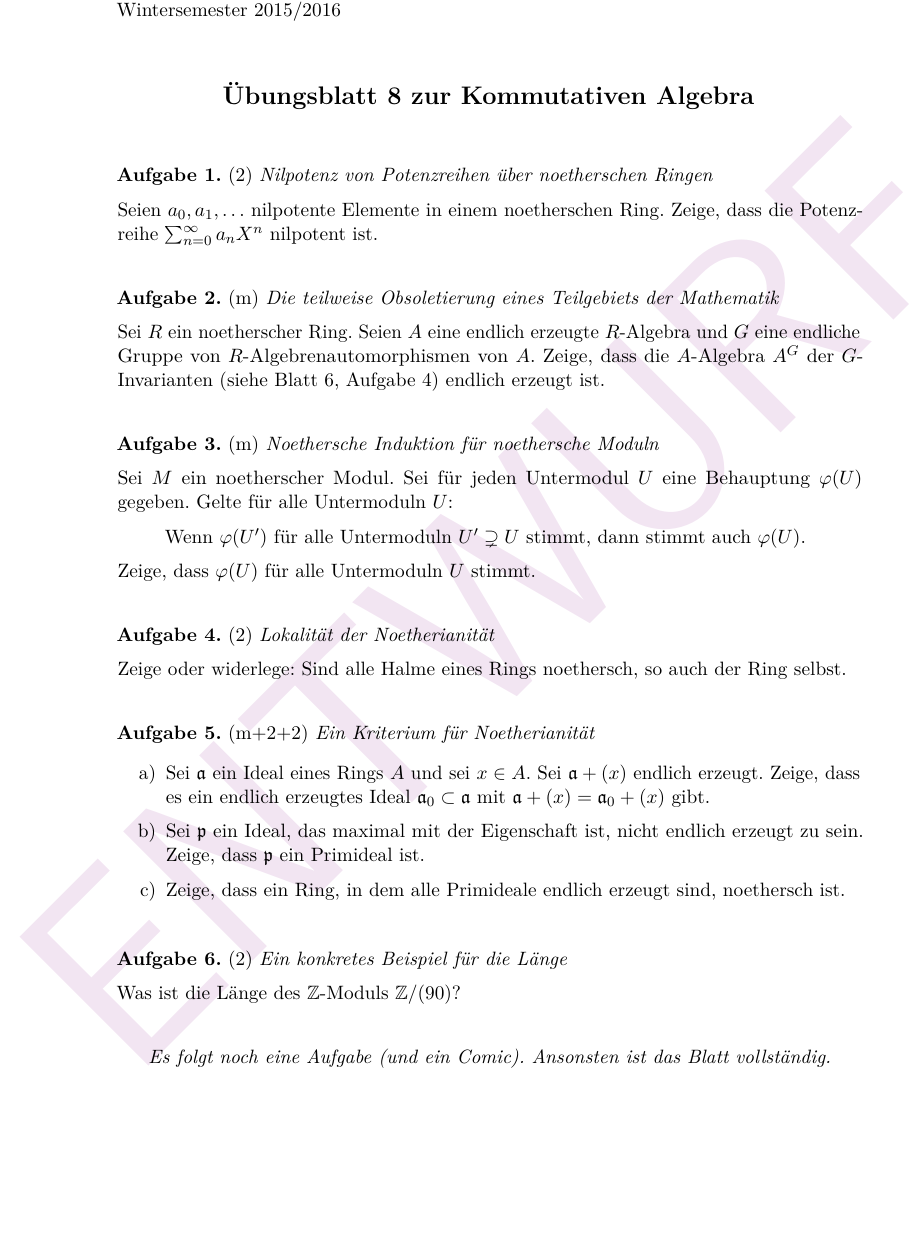
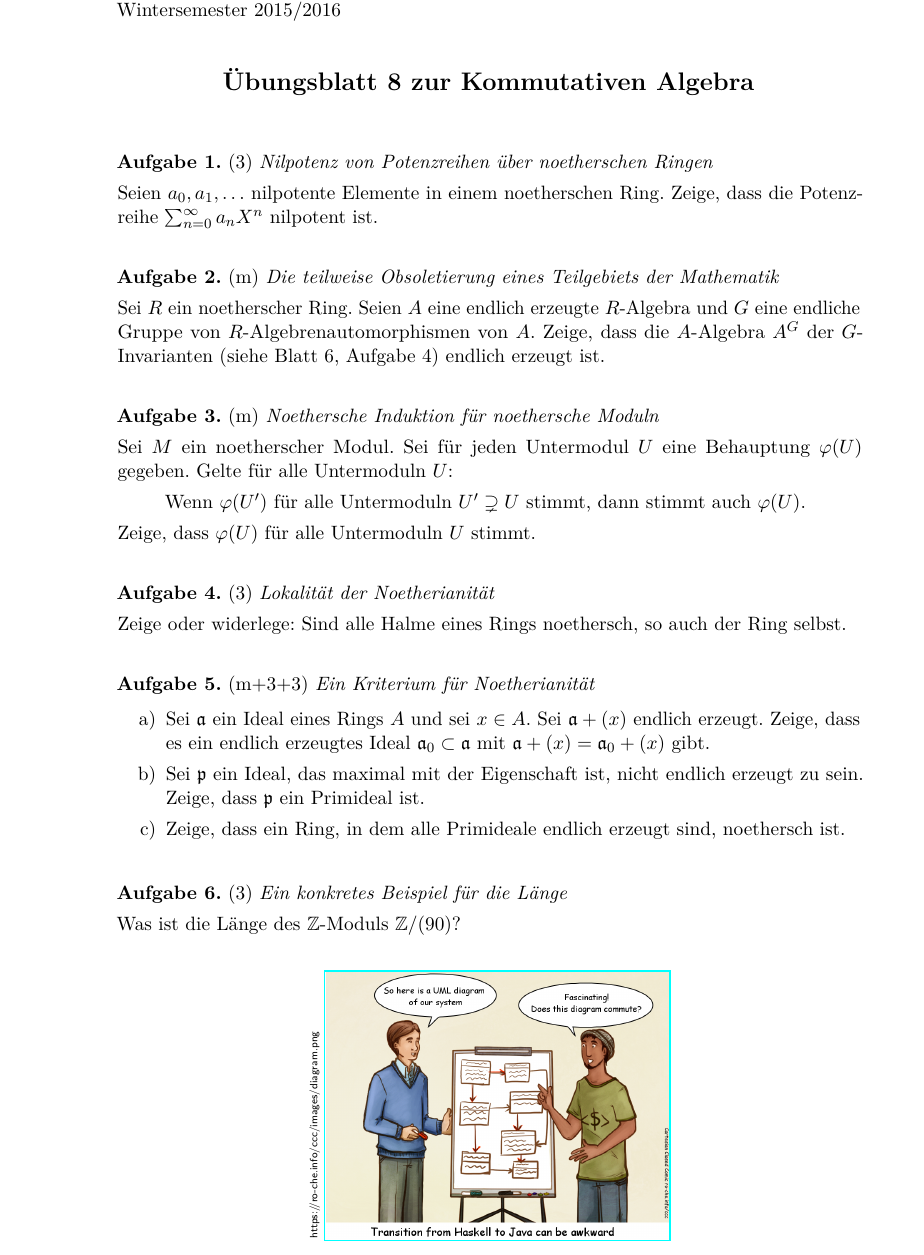
Before and after one commit to iblech/algebra, a LaTeX problem sheet (kommalg/uebung08.tex): part of the page, cut so that both start at the same text, the shorter picture padded with empty space. Compiled offline with pdfLaTeX.

Commit message:
Blatt 8 finalisiert (inkl. Behebung eines aufgabentechnischen Typos, danke an Tim!)

```diff
--- a/kommalg/uebung08.tex
+++ b/kommalg/uebung08.tex
@@ -1,10 +1,12 @@
-\documentclass[entwurf]{uebblatt}
+\documentclass{uebblatt}
+
+\newcommand{\https}{https:/\kern-.2em/\kern-0.03em}
 
 \begin{document}
 
 \maketitle{8}{}
 
-\begin{aufgabe}{2}{Nilpotenz von Potenzreihen über noetherschen Ringen}
+\begin{aufgabe}{3}{Nilpotenz von Potenzreihen über noetherschen Ringen}
 Seien~$a_0, a_1, \ldots$ nilpotente Elemente in einem noetherschen Ring. Zeige,
 dass die Potenzreihe~$\sum_{n=0}^\infty a_n X^n$ nilpotent ist.
 \end{aufgabe}
@@ -24,12 +26,12 @@ Behauptung~$\varphi(U)$ gegeben. Gelte für alle Untermoduln~$U$:
 Zeige, dass~$\varphi(U)$ für alle Untermoduln~$U$ stimmt.
 \end{aufgabe}
 
-\begin{aufgabe}{2}{Lokalität der Noetherianität}
+\begin{aufgabe}{3}{Lokalität der Noetherianität}
 Zeige oder widerlege: Sind alle Halme eines Rings noethersch, so auch der Ring
 selbst.
 \end{aufgabe}
 
-\begin{aufgabe}{m+2+2}{Ein Kriterium für Noetherianität}
+\begin{aufgabe}{m+3+3}{Ein Kriterium für Noetherianität}
 \begin{enumerate}
 \item Sei~$\aaa$ ein Ideal eines Rings~$A$ und sei~$x \in A$. Sei~$\aaa + (x)$
 endlich erzeugt. Zeige, dass es ein endlich erzeugtes Ideal~$\aaa_0 \subset \aaa$
@@ -41,13 +43,13 @@ noethersch ist.
 \end{enumerate}
 \end{aufgabe}
 
-\begin{aufgabe}{2}{Ein konkretes Beispiel für die Länge}
+\begin{aufgabe}{3}{Ein konkretes Beispiel für die Länge}
 Was ist die Länge des~$\ZZ$-Moduls~$\ZZ/(90)$?
 \end{aufgabe}
 
 \centering
-\emph{Es folgt noch eine Aufgabe (und ein Comic). Ansonsten ist das Blatt
-vollständig.}
+\rotatebox{90}{\tiny\sffamily \https ro-che.info/ccc/images/diagram.png}
+\href{https://ro-che.info/ccc/images/diagram.png}{\includegraphics[height=5.3cm]{images/uml-commute}}
 \par
 
 \end{document}
```
Also changed, not shown: kommalg/images/uml-commute.png (added), kommalg/uebung08.pdf, 1 other file.
